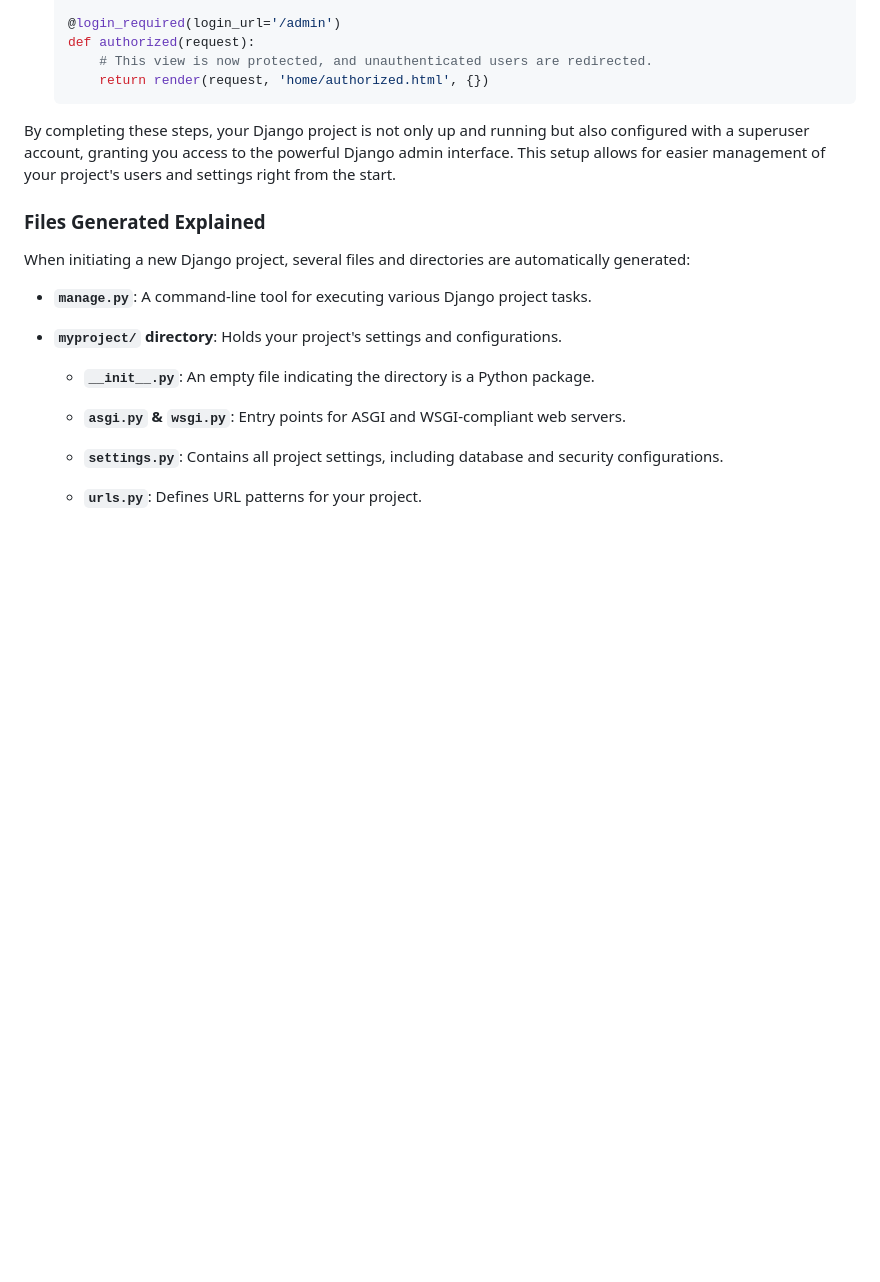
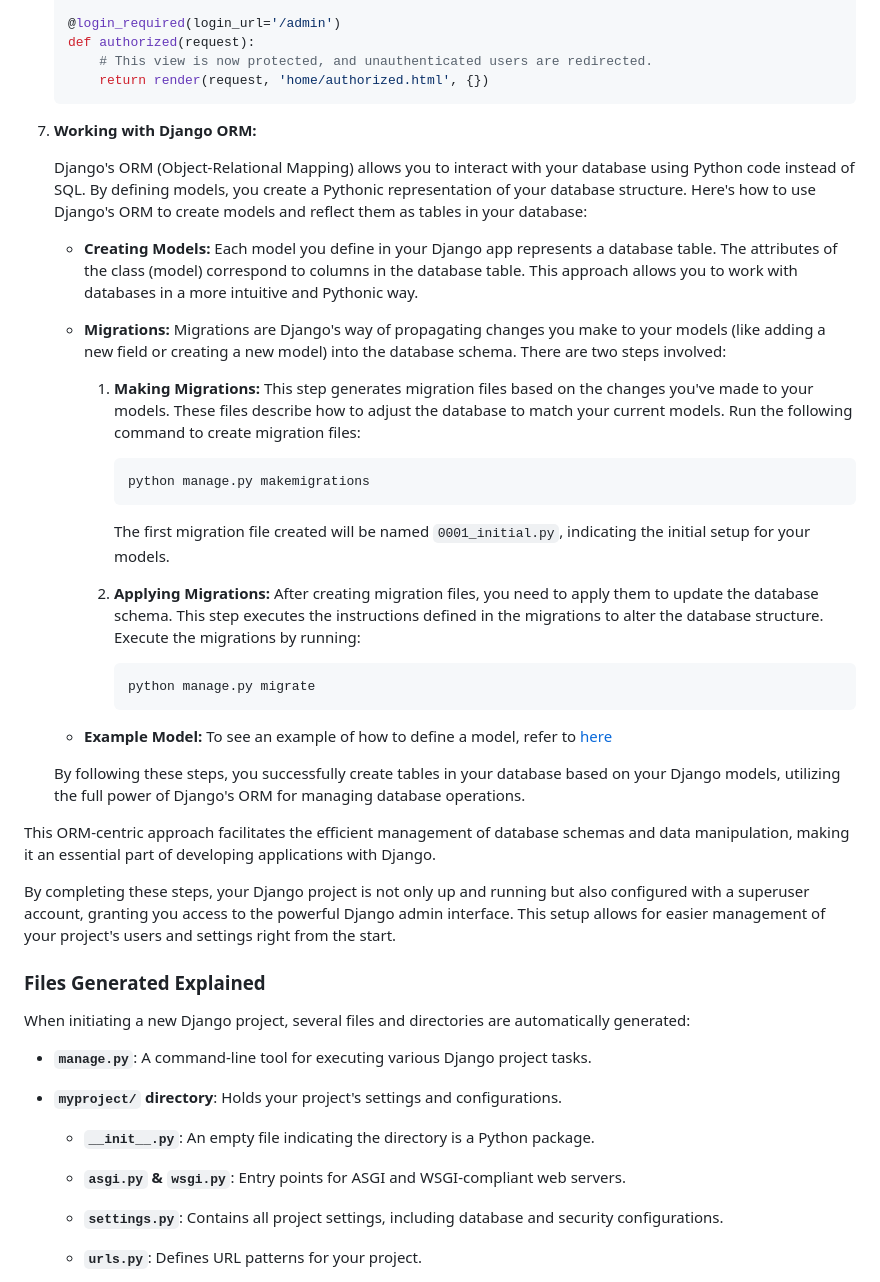
Before and after one commit to JashonMenya/python-django, a Markdown page: travel-companion/README.md, the part around the change. Rendered like a GitHub page; blank space fills up the shorter version.

Commit message:
orm docs

````diff
--- a/travel-companion/README.md
+++ b/travel-companion/README.md
@@ -102,6 +102,34 @@ To begin your Django project, follow these straightforward steps:
        return render(request, 'home/authorized.html', {})
    ```
 
+
+7. **Working with Django ORM:**
+
+   Django's ORM (Object-Relational Mapping) allows you to interact with your database using Python code instead of SQL. By defining models, you create a Pythonic representation of your database structure. Here's how to use Django's ORM to create models and reflect them as tables in your database:
+
+   - **Creating Models:** Each model you define in your Django app represents a database table. The attributes of the class (model) correspond to columns in the database table. This approach allows you to work with databases in a more intuitive and Pythonic way.
+
+   - **Migrations:** Migrations are Django's way of propagating changes you make to your models (like adding a new field or creating a new model) into the database schema. There are two steps involved:
+       1. **Making Migrations:** This step generates migration files based on the changes you've made to your models. These files describe how to adjust the database to match your current models. Run the following command to create migration files:
+          ```python
+          python manage.py makemigrations
+          ```
+          The first migration file created will be named `0001_initial.py`, indicating the initial setup for your models.
+
+       2. **Applying Migrations:** After creating migration files, you need to apply them to update the database schema. This step executes the instructions defined in the migrations to alter the database structure. Execute the migrations by running:
+          ```python
+          python manage.py migrate
+          ```
+
+   - **Example Model:** To see an example of how to define a model, refer to [here](../smartnotes/notes/models.py)
+
+   By following these steps, you successfully create tables in your database based on your Django models, utilizing the full power of Django's ORM for managing database operations.
+
+This ORM-centric approach facilitates the efficient management of database schemas and data manipulation, making it an essential part of developing applications with Django.
+
+
+
+
 By completing these steps, your Django project is not only up and running but also configured with a superuser account, granting you access to the powerful Django admin interface. This setup allows for easier management of your project's users and settings right from the start.
 
 ### Files Generated Explained
````
